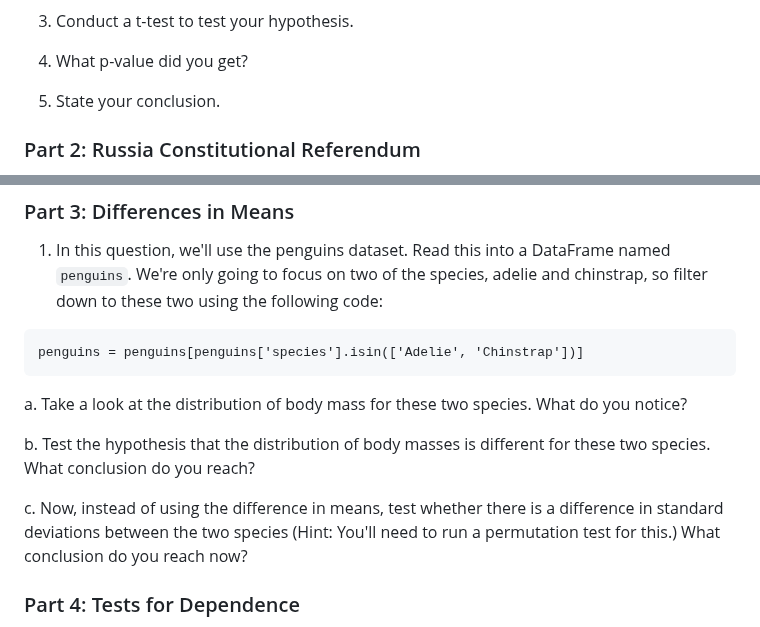
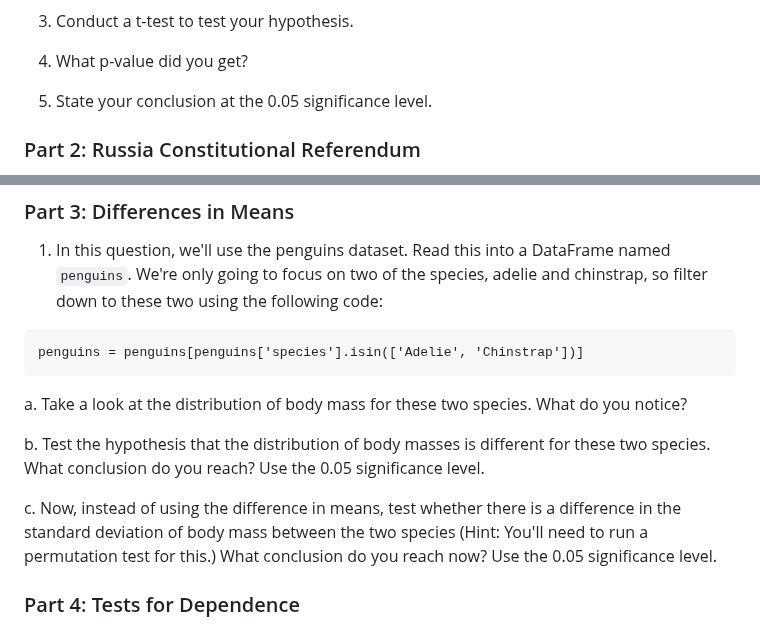
Before and after one commit to NSS-Data-Instructional-Stuff/stats-for-data-science, a Markdown page: exercises/Exercise_05_Hypothesis_Testing.md, 2 parts joined by grey strips. Drawn GitHub-style.

Commit message:
Updates to week 5 exercises

````diff
--- a/exercises/Exercise_05_Hypothesis_Testing.md
+++ b/exercises/Exercise_05_Hypothesis_Testing.md
@@ -15,7 +15,7 @@ You suspect that the average pulse rate for men between the ages of 30 and 40 is
 
 4. What p-value did you get?
 
-5. State your conclusion.
+5. State your conclusion at the 0.05 significance level.
 
 ### Part 2: Russia Constitutional Referendum
 
@@ -45,9 +45,9 @@ penguins = penguins[penguins['species'].isin(['Adelie', 'Chinstrap'])]
 ```
 a. Take a look at the distribution of body mass for these two species. What do you notice?
 
-b. Test the hypothesis that the distribution of body masses is different for these two species. What conclusion do you reach?
+b. Test the hypothesis that the distribution of body masses is different for these two species. What conclusion do you reach? Use the 0.05 significance level.
 
-c. Now, instead of using the difference in means, test whether there is a difference in standard deviations between the two species (Hint: You'll need to run a permutation test for this.) What conclusion do you reach now?
+c. Now, instead of using the difference in means, test whether there is a difference in the standard deviation of body mass between the two species (Hint: You'll need to run a permutation test for this.) What conclusion do you reach now? Use the 0.05 significance level.
 
 
 ### Part 4: Tests for Dependence
````
